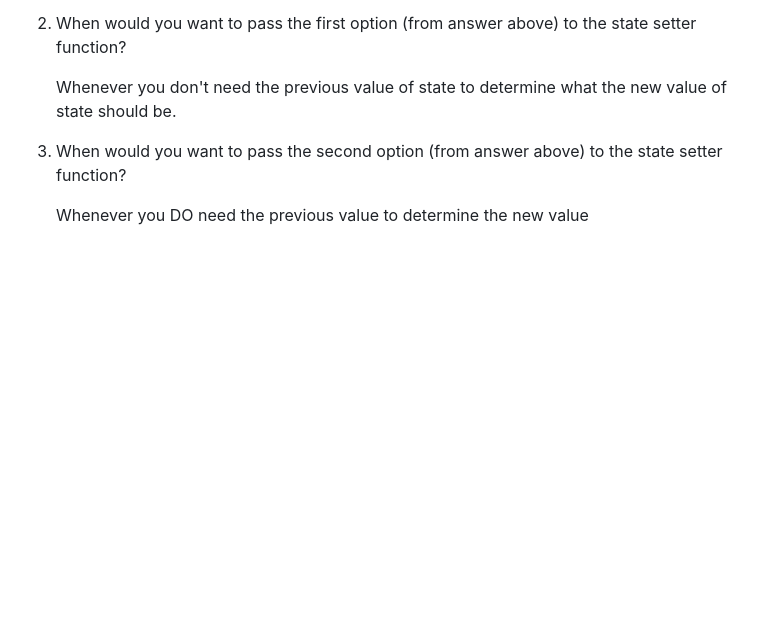
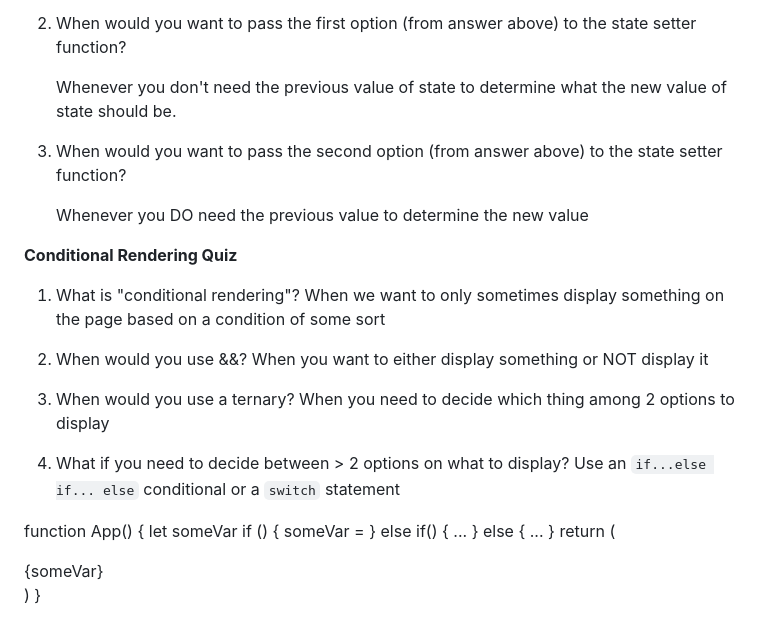
Before and after one commit to Piyush220803/React-JS, a Markdown page: Scrimba React/notesQuiz.md, the part around the change. Rendered like a GitHub page; blank space fills up the shorter version.

```diff
--- a/Scrimba React/notesQuiz.md
+++ b/Scrimba React/notesQuiz.md
@@ -90,3 +90,33 @@ value of state.
    above) to the state setter function?
 
    Whenever you DO need the previous value to determine the new value
+
+**Conditional Rendering Quiz**
+
+1. What is "conditional rendering"?
+   When we want to only sometimes display something on the page
+   based on a condition of some sort
+
+2. When would you use &&?
+   When you want to either display something or NOT display it
+
+3. When would you use a ternary?
+   When you need to decide which thing among 2 options to display
+
+4. What if you need to decide between > 2 options on
+   what to display?
+   Use an `if...else if... else` conditional or a `switch` statement
+
+function App() {
+let someVar
+if () {
+someVar = <SomeJSX />
+} else if() {
+...
+} else {
+...
+}
+return (
+<div>{someVar}</div>
+)
+}
```
